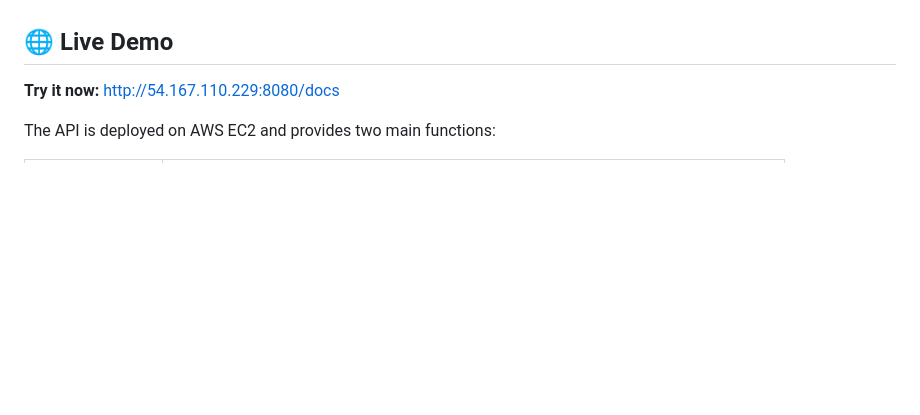
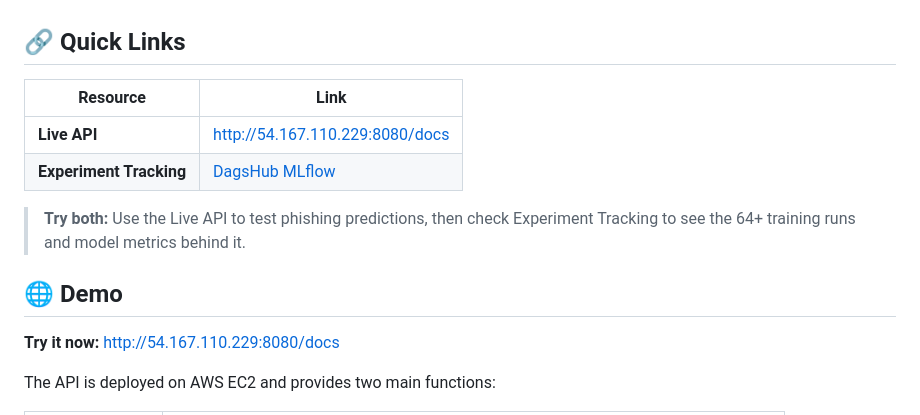
Before and after one commit to DakshaMudumbai/NetworkSecurity, a Markdown page: README.md, the part around the change. GitHub-like rendering; blank space fills up the shorter version.

Commit message:
Add quick links and demo section to README
Updated README to include quick links for resources and demo.

```diff
--- a/README.md
+++ b/README.md
@@ -4,7 +4,16 @@ A machine learning system for detecting phishing URLs using features extracted f
 This project implements an end-to-end MLOps pipeline covering data ingestion, validation, transformation, model training, and evaluation. The trained model is served via a FastAPI application deployed on AWS EC2, with full experiment tracking through MLflow and DagsHub.
 
 
-## 🌐 Live Demo
+## 🔗 Quick Links
+
+| Resource | Link |
+|----------|------|
+| **Live API** | [http://54.167.110.229:8080/docs](http://54.167.110.229:8080/docs) |
+| **Experiment Tracking** | [DagsHub MLflow](https://dagshub.com/DakshaMudumbai/NetworkSecurity.mlflow) |
+
+> **Try both:** Use the Live API to test phishing predictions, then check Experiment Tracking to see the 64+ training runs and model metrics behind it.
+
+## 🌐 Demo
 
 **Try it now:** [http://54.167.110.229:8080/docs](http://54.167.110.229:8080/docs)
 
```
